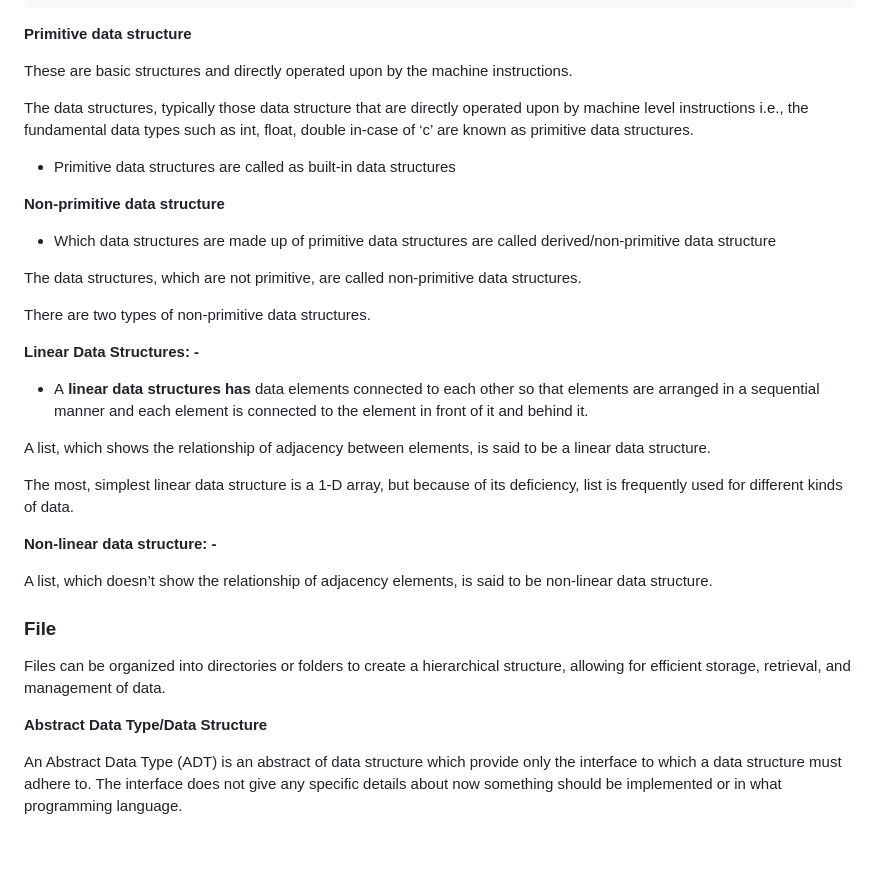
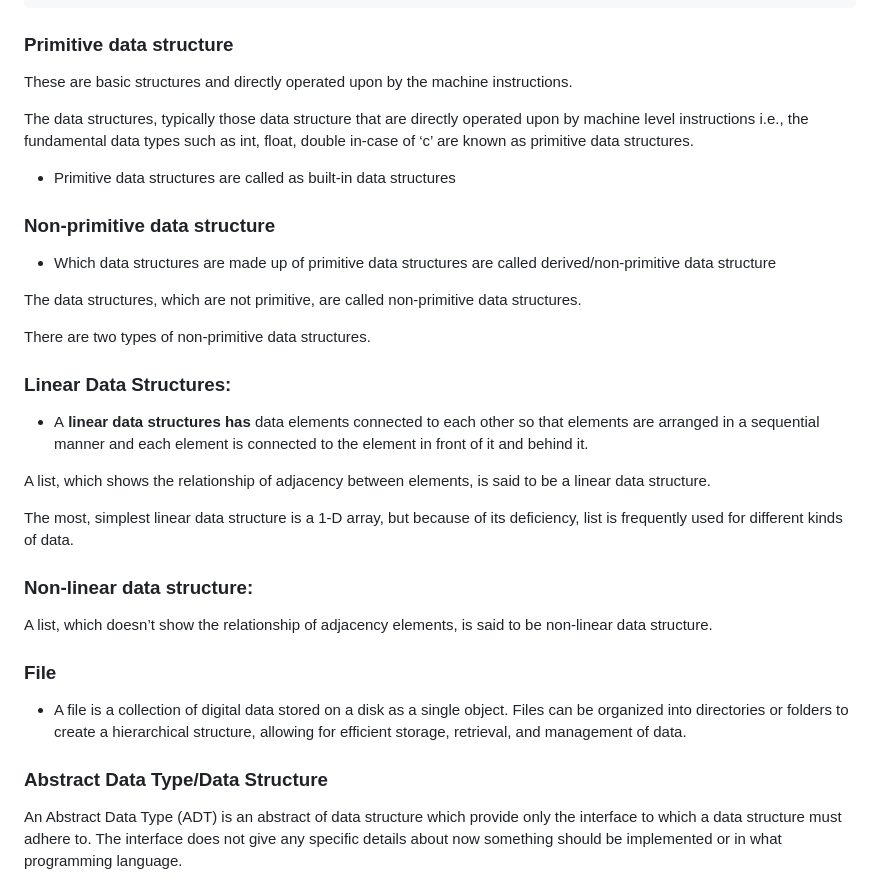
Before and after one commit to heera9331/Notes-Adda, a Markdown page: Data Structures And Algorithms/1. Introduction to DSA/1. Data Structures.md, the part around the change. Drawn GitHub-style; blank space fills up the shorter version.

````diff
--- a/Data Structures And Algorithms/1. Introduction to DSA/1. Data Structures.md
+++ b/Data Structures And Algorithms/1. Introduction to DSA/1. Data Structures.md
@@ -35,7 +35,7 @@ Data structures are normally divided into two broad categories.
 	iii. files
 ```
 
-**Primitive data structure**
+### Primitive data structure
 
 These are basic structures and directly operated upon by the machine instructions.
 
@@ -43,7 +43,7 @@ The data structures, typically those data structure that are directly operated u
 
 - Primitive data structures are called as built-in data structures
 
-**Non-primitive data structure**
+### Non-primitive data structure
 
 - Which data structures are made up of primitive data structures are called derived/non-primitive data structure
 
@@ -51,7 +51,7 @@ The data structures, which are not primitive, are called non-primitive data stru
 
 There are two types of non-primitive data structures.
 
-**Linear Data Structures: -**
+### Linear Data Structures:
 
 - A **linear data structures has** data elements connected to each other so that elements are arranged in a sequential manner and each element is connected to the element in front of it and behind it.
 
@@ -59,15 +59,15 @@ A list, which shows the relationship of adjacency between elements, is said to b
 
 The most, simplest linear data structure is a 1-D array, but because of its deficiency, list is frequently used for different kinds of data.
 
-**Non-linear data structure: -**
+### Non-linear data structure:
 
 A list, which doesn’t show the relationship of adjacency elements, is said to be non-linear data structure.
 
 ### File
-
+- A file is a collection of digital data stored on a disk as a single object.
 Files can be organized into directories or folders to create a hierarchical structure, allowing for efficient storage, retrieval, and management of data.
 
-**Abstract Data Type/Data Structure**
+### Abstract Data Type/Data Structure
 
 An Abstract Data Type (ADT) is an abstract of data structure which provide only the interface to which a data structure must adhere to. The interface does not give any specific details about now something should be implemented or in what programming language.
 
````
